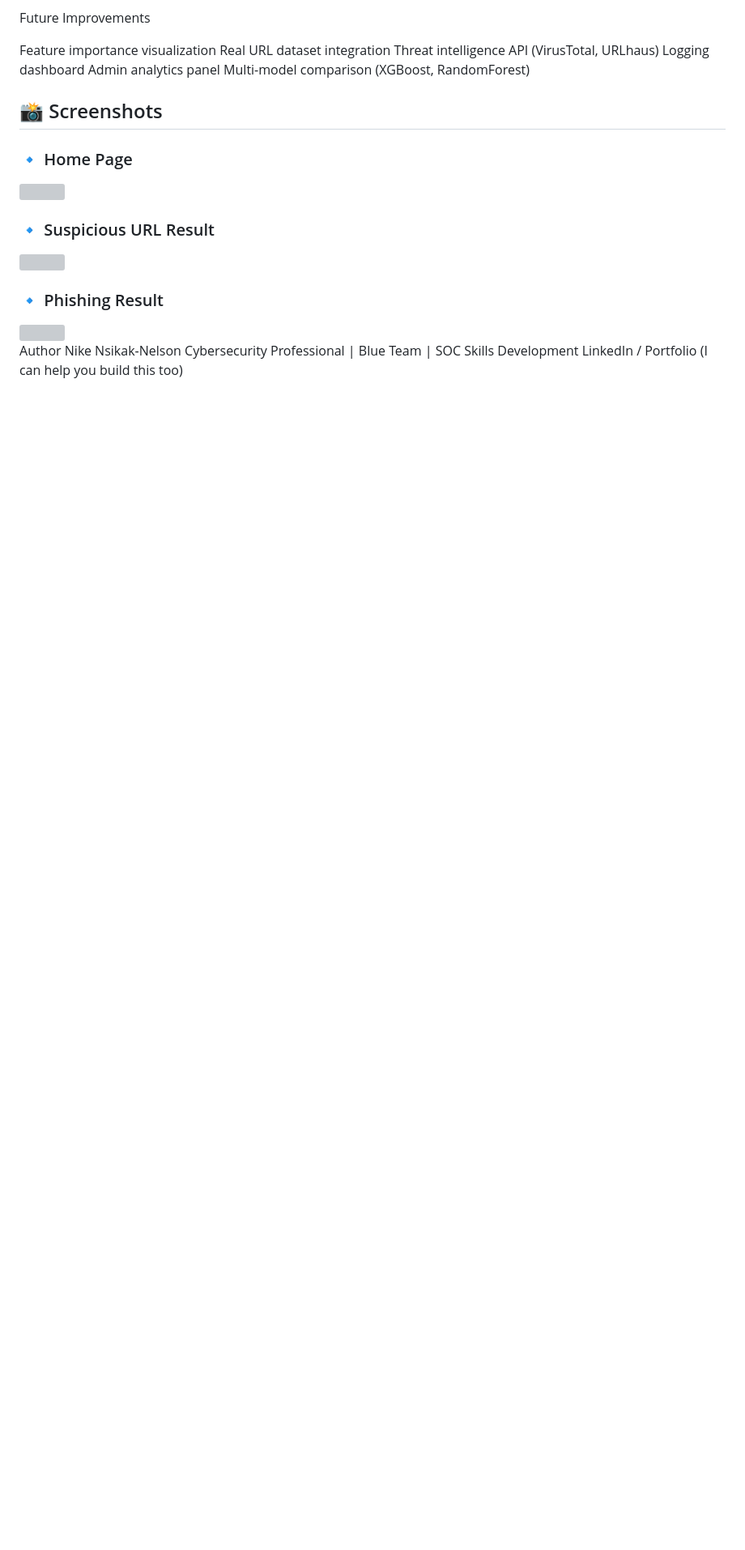
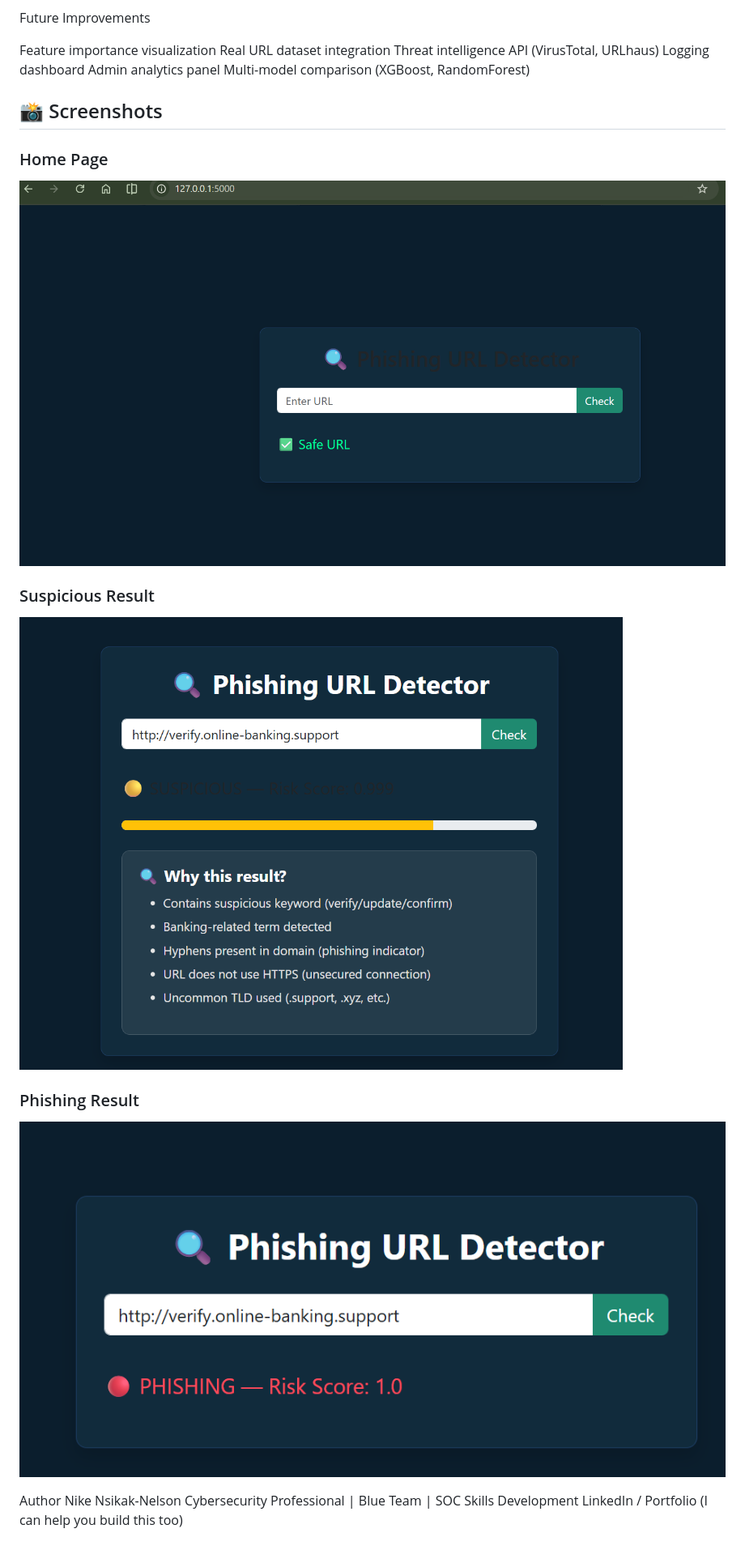
Before and after one commit to Nikky316/phishing-detector, a Markdown page: README.md, the part around the change. Shown at 81% size. Rendered like a GitHub page; blank space fills up the shorter version; grey boxes are pictures that could not be loaded.

```diff
--- a/README.md
+++ b/README.md
@@ -137,16 +137,17 @@ Admin analytics panel
 Multi-model comparison (XGBoost, RandomForest)
 
 
+
 ## 📸 Screenshots
 
-### 🔹 Home Page
-<img src="assets/screenshots/home.png" width="500"/>
+### Home Page
+![Home](home.png)
 
-### 🔹 Suspicious URL Result
-<img src="assets/screenshots/suspicious.png" width="500"/>
+### Suspicious Result
+![Suspicious](suspicious.png)
 
-### 🔹 Phishing Result
-<img src="assets/screenshots/phishing.png" width="500"/>
+### Phishing Result
+![Phishing](phishing.png)
 
 
 
```
